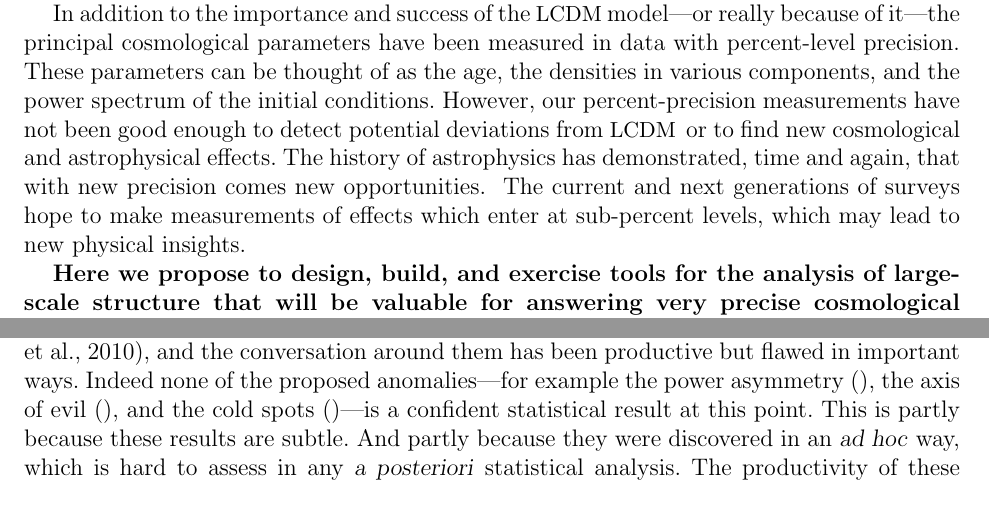
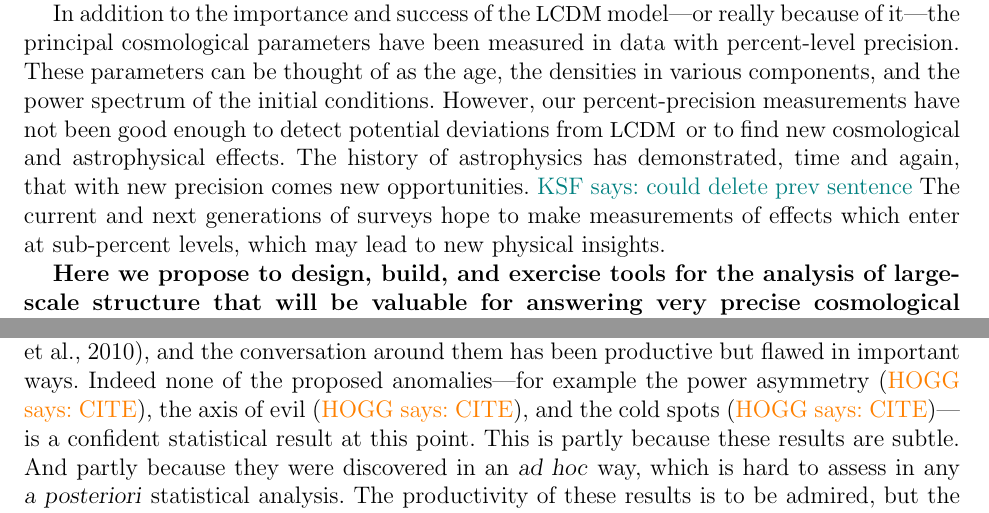
Before and after one commit to davidwhogg/LSS_NSF, a LaTeX document (KSF/description.tex): two parts of pages 1 and 8 of 18 before the commit and two parts of pages 1 and 8 of 19 after it, joined at a grey line, cut so that both start at the same text. Compiled offline with pdfLaTeX.

Commit message:
fixed comments

```diff
--- a/KSF/description.tex
+++ b/KSF/description.tex
@@ -22,8 +22,8 @@
 \lhead{\textcolor{darkgrey}{\textsf{Hogg \& Storey-Fisher / \shorttitle}}}
 \rhead{\textcolor{darkgrey}{\textsf{\thepage}}}
 \cfoot{}
-\newcommand{\KSF}[1]{}
-\newcommand{\HOGG}[1]{}
+%\newcommand{\KSF}[1]{}
+%\newcommand{\HOGG}[1]{}
 \newcommand{\KSF}[1]{\textcolor{teal}{KSF says: #1}}
 \newcommand{\HOGG}[1]{\textcolor{orange}{HOGG says: #1}}
 \newcommand{\cf}{2pcf\xspace}
```
